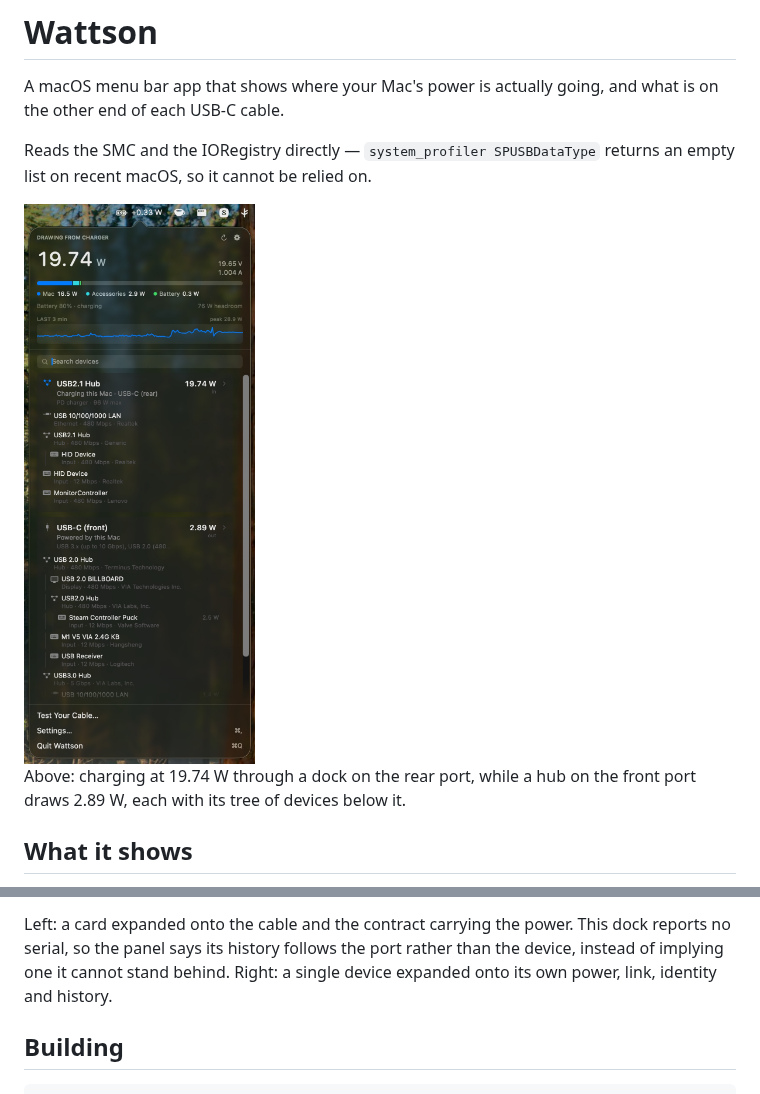
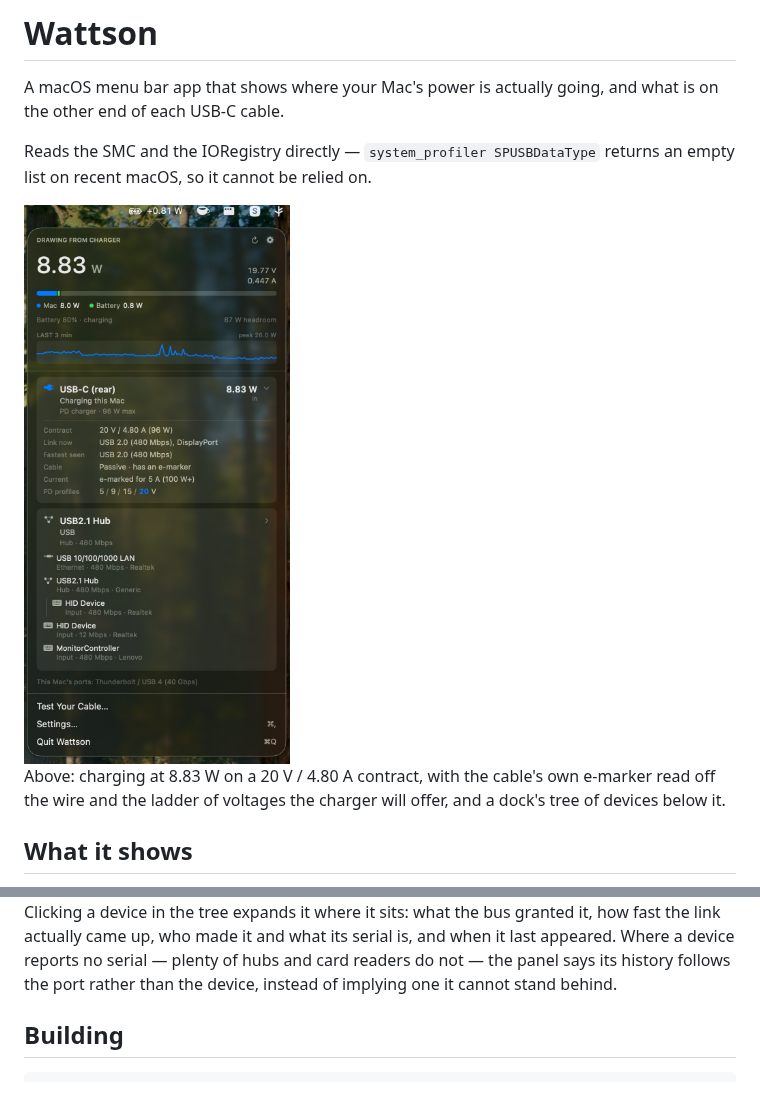
Before and after one commit to TheFilipcom4607/wattson, a Markdown page: README.md, 2 parts joined by grey strips. GitHub-like rendering; pictures changed too: docs/panel.png.

Commit message:
Lead with the power story in the README
The previous shot was the panel at rest with fifteen devices in it, which
made it a picture of a device list — and the first line of this README
promises a power instrument. This one has the charger's card open, so the
contract, what the cable is e-marked to carry and the voltage ladder are
all in the same frame as the headline wattage and the allocation bar.

Drops the cable-detail shot: the hero now carries those rows, and two
pictures of the same expanded card is one too many. The device inspector
keeps its place below the feature list, and its caption keeps the note
about what happens when a device reports no serial.

Co-Authored-By: Claude Opus 5 <noreply@anthropic.com>

```diff
--- a/README.md
+++ b/README.md
@@ -10,6 +10,7 @@ an empty list on recent macOS, so it cannot be relied on.
 
-Above: charging at 19.74 W through a dock on the rear port, while a hub on the
-front port draws 2.89 W, each with its tree of devices below it.
+Above: charging at 8.83 W on a 20 V / 4.80 A contract, with the cable's own
+e-marker read off the wire and the ladder of voltages the charger will offer,
+and a dock's tree of devices below it.
 
 ## What it shows
 
@@ -42,8 +38,9 @@ front port draws 2.89 W, each with its tree of devices below it.
 
-Left: a card expanded onto the cable and the contract carrying the power. This
-dock reports no serial, so the panel says its history follows the port rather
-than the device, instead of implying one it cannot stand behind. Right: a single
-device expanded onto its own power, link, identity and history.
+Clicking a device in the tree expands it where it sits: what the bus granted it,
+how fast the link actually came up, who made it and what its serial is, and when
+it last appeared. Where a device reports no serial — plenty of hubs and card
+readers do not — the panel says its history follows the port rather than the
+device, instead of implying one it cannot stand behind.
 
 ## Building
 
```
Also changed, not shown: other parts of README.md (+2 -7 lines), docs/cable-detail.png (deleted).
